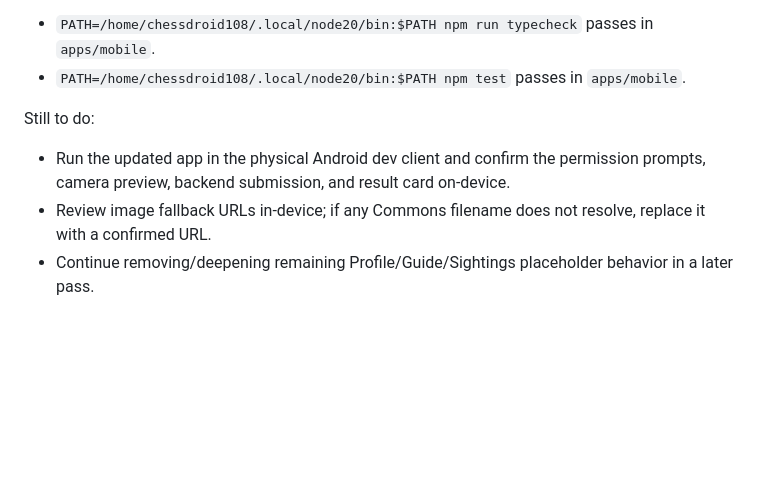
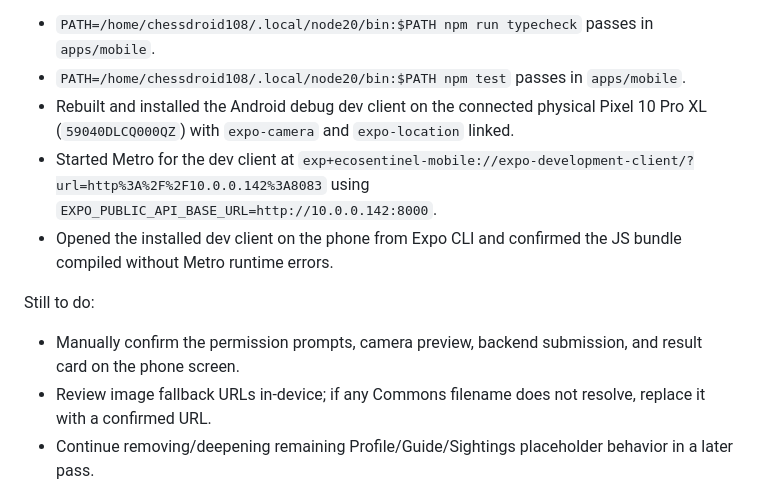
Before and after one commit to DeviDeviDeviKanumilli/YouthCode, a Markdown page: HANDOFF.md, the part around the change. Drawn GitHub-style; blank space fills up the shorter version.

Commit message:
Update handoff with phone dev client status

```diff
--- a/HANDOFF.md
+++ b/HANDOFF.md
@@ -35,10 +35,13 @@ Verified:
 
 - `PATH=/home/chessdroid108/.local/node20/bin:$PATH npm run typecheck` passes in `apps/mobile`.
 - `PATH=/home/chessdroid108/.local/node20/bin:$PATH npm test` passes in `apps/mobile`.
+- Rebuilt and installed the Android debug dev client on the connected physical Pixel 10 Pro XL (`59040DLCQ000QZ`) with `expo-camera` and `expo-location` linked.
+- Started Metro for the dev client at `exp+ecosentinel-mobile://expo-development-client/?url=http%3A%2F%2F10.0.0.142%3A8083` using `EXPO_PUBLIC_API_BASE_URL=http://10.0.0.142:8000`.
+- Opened the installed dev client on the phone from Expo CLI and confirmed the JS bundle compiled without Metro runtime errors.
 
 Still to do:
 
-- Run the updated app in the physical Android dev client and confirm the permission prompts, camera preview, backend submission, and result card on-device.
+- Manually confirm the permission prompts, camera preview, backend submission, and result card on the phone screen.
 - Review image fallback URLs in-device; if any Commons filename does not resolve, replace it with a confirmed URL.
 - Continue removing/deepening remaining Profile/Guide/Sightings placeholder behavior in a later pass.
 
```
